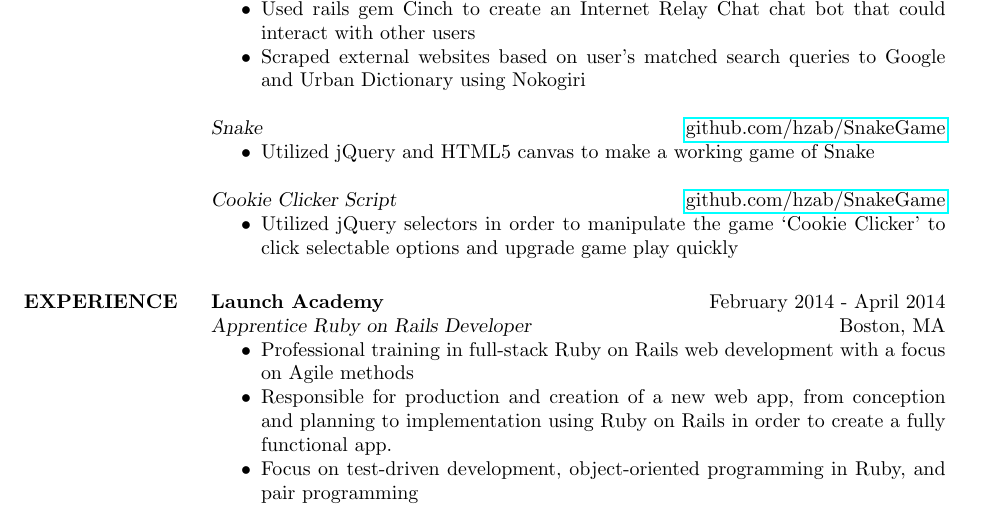
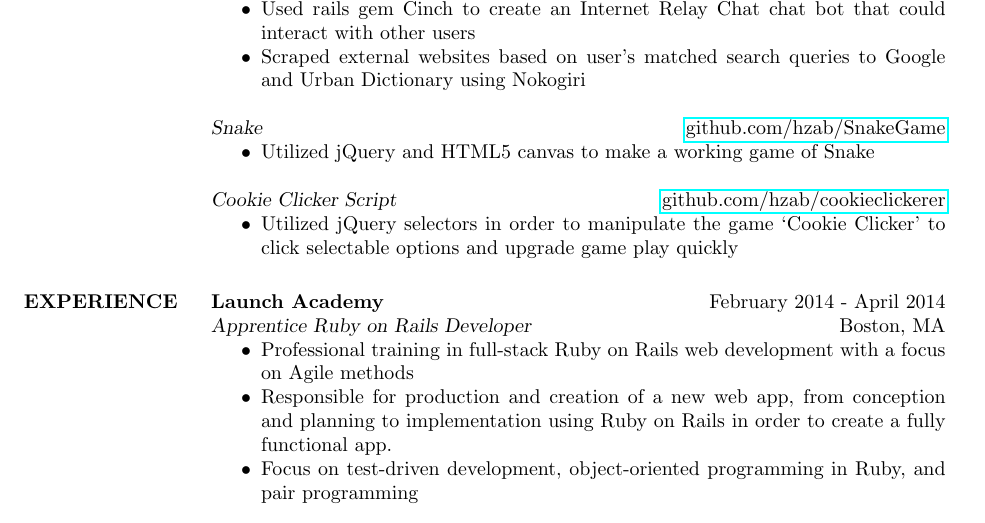
Before and after one commit to hannah/resume, a LaTeX CV (HannahZabarskyResume.tex): part of the page, cut so that both start at the same text. Compiled offline with pdfLaTeX.

Commit message:
fixed wrong link

```diff
--- a/HannahZabarskyResume.tex
+++ b/HannahZabarskyResume.tex
@@ -43,7 +43,7 @@
                  \begin{itemize}  \itemsep -2pt %reduce space between items
                  \item Utilized jQuery and HTML5 canvas to make a working game of Snake
                  \end{itemize}
-                 {\sl Cookie Clicker Script} \hfill            \href{https://github.com/hzab/SnakeGame}{github.com/hzab/SnakeGame}
+                 {\sl Cookie Clicker Script} \hfill            \href{https://github.com/hzab/cookie_clickerer}{github.com/hzab/cookieclickerer}
                  \begin{itemize}  \itemsep -2pt %reduce space between items
                  \item Utilized jQuery selectors in order to manipulate the game ‘Cookie Clicker’ to click selectable options and upgrade game play quickly
                  \end{itemize}
```
Also changed, not shown: HannahZabarskyResume.pdf, 2 other files.
